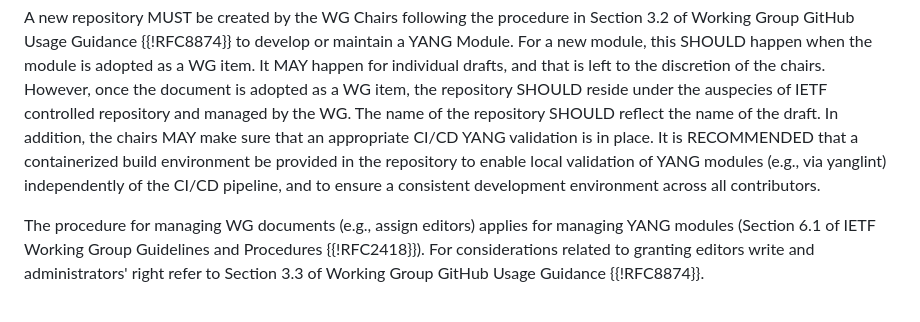
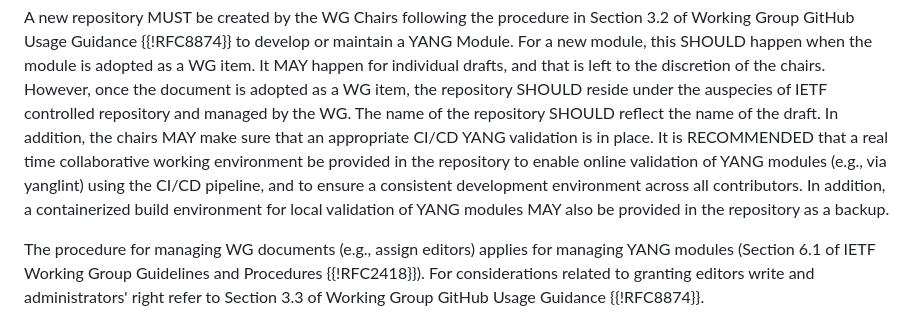
Before and after one commit to IETF-OPSAWG-WG/veloce, a Markdown page: draft-mahesh-opsawg-veloce-yang.md, the part around the change. Rendered like a GitHub page.

Commit message:
Online validation vs Local validation #46 (Markdown)

```diff
--- a/draft-mahesh-opsawg-veloce-yang.md
+++ b/draft-mahesh-opsawg-veloce-yang.md
@@ -128,11 +128,13 @@ of IETF controlled repository and managed by the WG. The
 name of the repository SHOULD reflect the name
 of the draft. In addition, the chairs MAY make
 sure that an appropriate CI/CD YANG validation is in place.  It
-is RECOMMENDED that a containerized build
-environment be provided in the repository to enable local
-validation of YANG modules (e.g., via yanglint) independently of
-the CI/CD pipeline, and to ensure a consistent development
-environment across all contributors.
+is RECOMMENDED that a real time collaborative working
+	environment be provided in the repository to enable online
+	validation of YANG modules (e.g., via yanglint) using the CI/CD
+	pipeline, and to ensure a consistent development environment across
+	all contributors. In addition, a containerized build
+environment for local validation of YANG modules MAY also be provided
+in the repository as a backup.
 
 The procedure for managing WG documents (e.g., assign editors)
 applies for managing YANG modules (Section 6.1 of IETF Working
```
